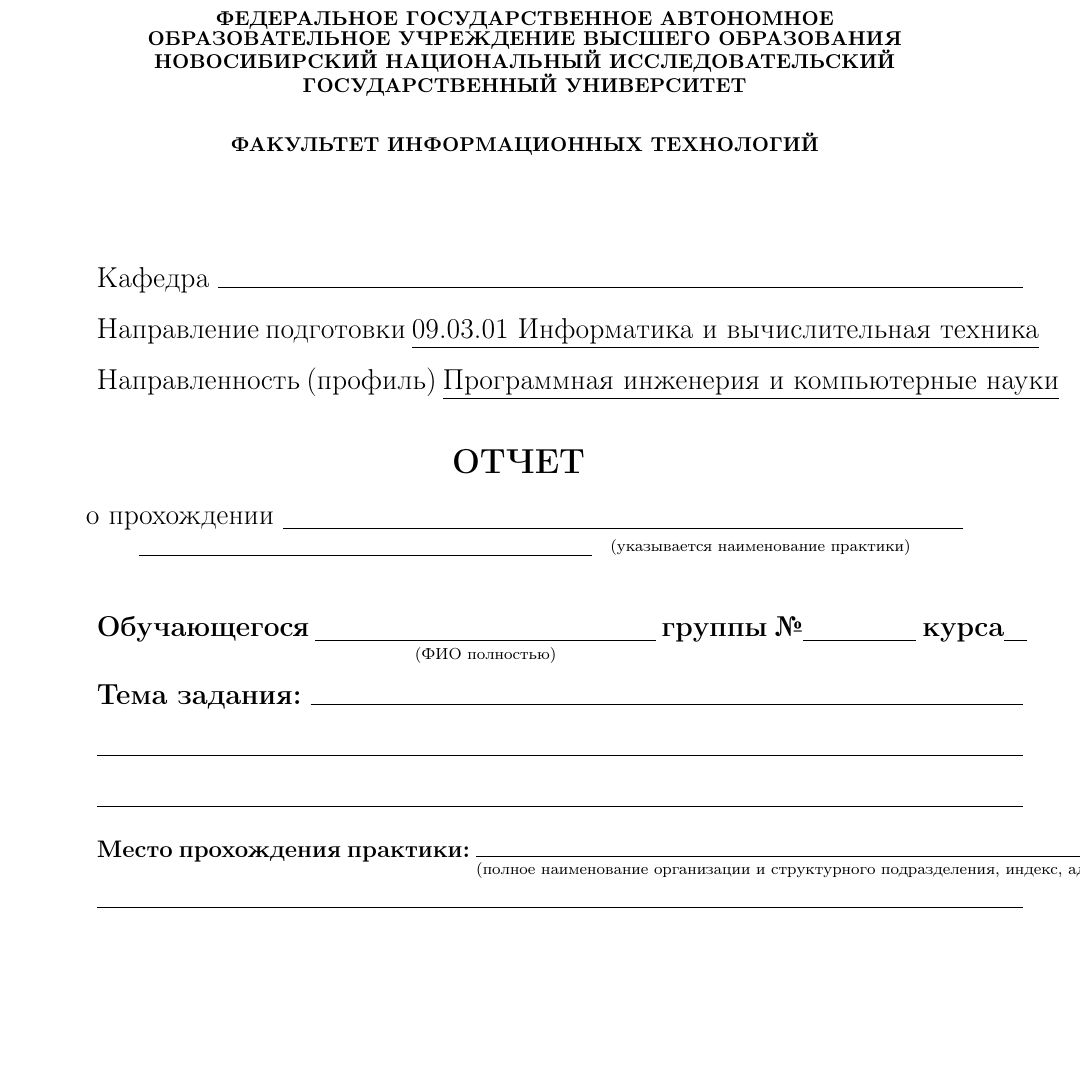
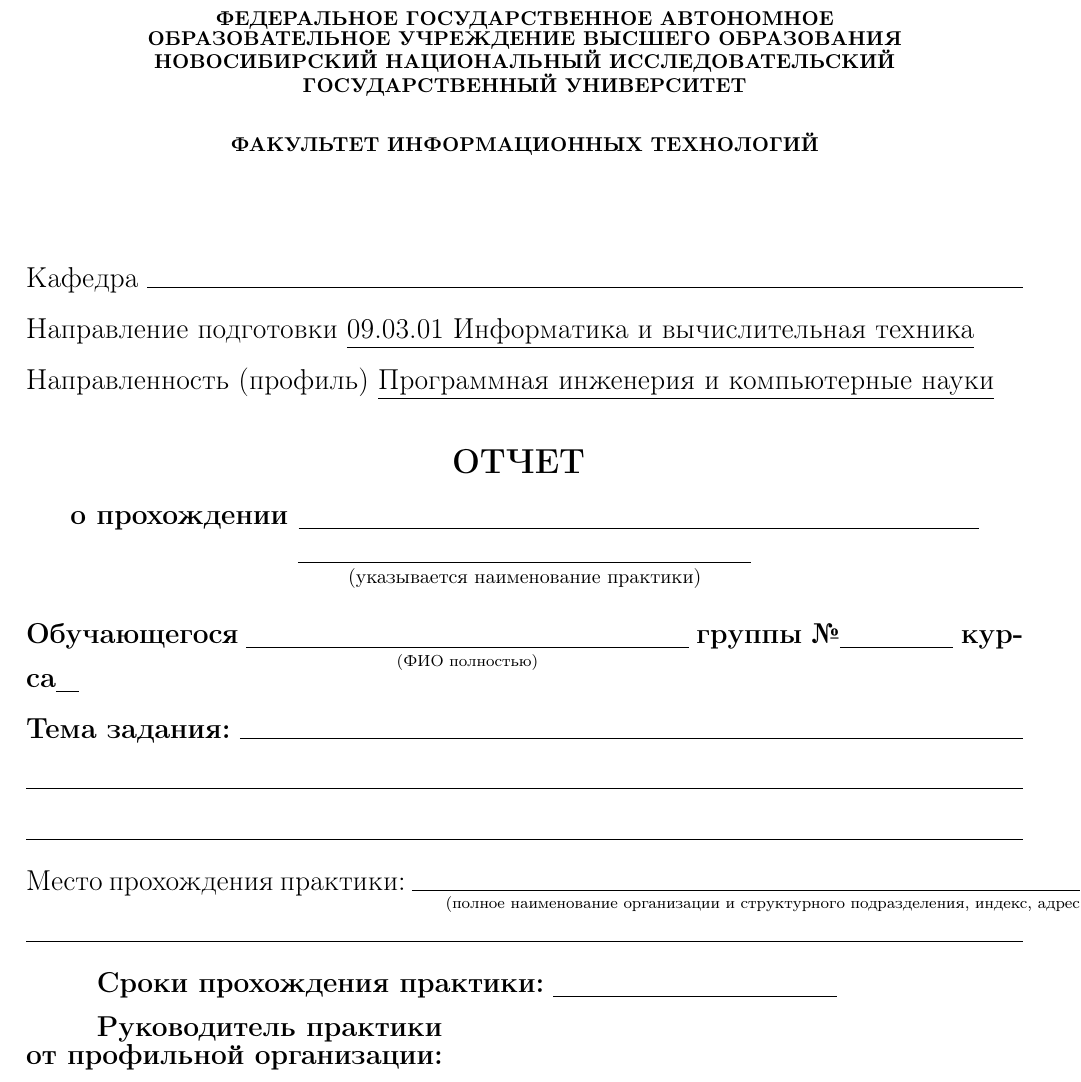
Before and after one commit to mu2so4/fit-nsu-report-template, a LaTeX document (main.tex, which reads title.tex): part of the page, cut so that both start at the same text, the shorter picture padded with empty space. Compiled offline with pdfLaTeX; a LaTeX package or settings file that is missing is left out.

Commit message:
Исправил проблему лишнего отступа
Я не сразу заметил, что там был лишний отступ из-за того, что это
были начала абзацев.

```diff
--- a/title.tex
+++ b/title.tex
@@ -20,11 +20,14 @@
 	}}\leavevmode
 	\newline
 
+	\noindent
 	Кафедра \hrulefill
 
+	\noindent
 	Направление подготовки \underline{09.03.01 Информатика и вычислительная
 	техника}
 
+	\noindent
 	Направленность (профиль) \underline{Программная инженерия и компьютерные
 	науки}\\
 
@@ -32,27 +35,39 @@
 
 		{\large\bfseries ОТЧЕТ }
 
-		о прохождении \underline{\hspace{12cm}}\\
-		\underline{\hspace{8cm}}
-		\setstretch{0.8}
-		{\scriptsize (указывается наименование практики)}\\
+		\noindent
+		\textbf{о прохождении \underline{\hspace{12cm}}}\\
+		$\underset{\text{(указывается наименование практики)}}
+		{\underline{\hspace{8cm}}}$\\
 	}\leavevmode
 
+	\noindent
 	\textbf{Обучающегося} $\underset{\text{\scriptsize(ФИО полностью)}}
-	{\underline{\hspace{6cm}}}$ \textbf{группы №}\underline{\hspace{2cm}}
+	{\underline{\hspace{7.8cm}}}$ \textbf{группы №}\underline{\hspace{2cm}}
 	\textbf{курса}\underline{\hspace{0.4cm}}
 
+	\noindent
 	\textbf{Тема задания:} \hrulefill
 
+	\noindent
 	\hrulefill
 
+	\noindent
 	\hrulefill
 
-	{\fontsize{13pt}{0}\textbf{Место прохождения практики:}} $\underset
-	{\text{\scriptsize(полное наименование организации и структурного
-	подразделения, индекс, адрес)}}{\hrulefill}$
+	\noindent
+	Место прохождения практики: $\underset
+	{\text{\scriptsize\qquad(полное наименование организации и структурного
+	подразделения, индекс, адрес)\qquad}}{\hrulefill}$
 
+	\noindent
 	\hrulefill
+
+	\textbf{Сроки прохождения практики:} \underline{\hspace{5cm}}
+
+	\textbf{Руководитель практики}\\
+	\setstretch{0.3}
+	\textbf{от профильной организации:}
 \end{titlepage}
 
 \end{document}
```
